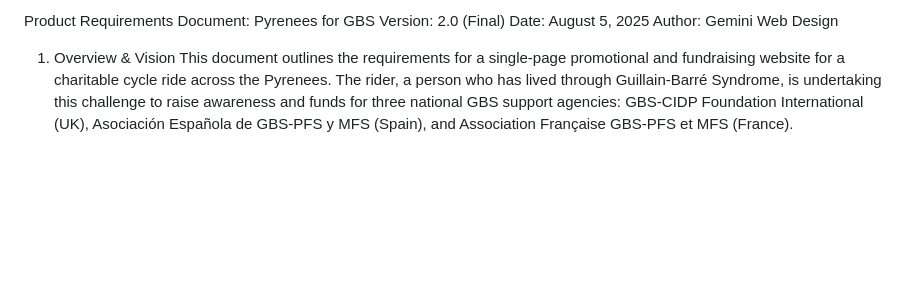
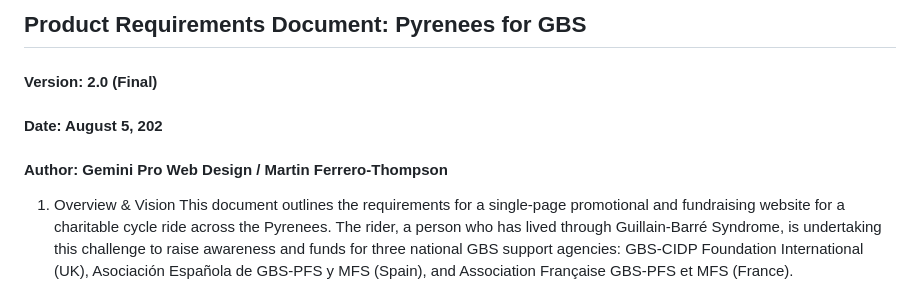
Before and after one commit to Martin-Ferrero-Thompson/pyrenees-for-gbs, a Markdown page: pyrenees-for-gbs.md, the part around the change. Drawn GitHub-style; blank space fills up the shorter version.

Commit message:
Update pyrenees-for-gbs.md
Adding md tags

```diff
--- a/pyrenees-for-gbs.md
+++ b/pyrenees-for-gbs.md
@@ -1,7 +1,7 @@
-Product Requirements Document: Pyrenees for GBS
-Version: 2.0 (Final)
-Date: August 5, 2025
-Author: Gemini Web Design
+## Product Requirements Document: Pyrenees for GBS
+#### Version: 2.0 (Final)
+#### Date: August 5, 202
+#### Author: Gemini Pro Web Design / Martin Ferrero-Thompson
 
 1. Overview & Vision
 This document outlines the requirements for a single-page promotional and fundraising website for a charitable cycle ride across the Pyrenees. The rider, a person who has lived through Guillain-Barré Syndrome, is undertaking this challenge to raise awareness and funds for three national GBS support agencies: GBS-CIDP Foundation International (UK), Asociación Española de GBS-PFS y MFS (Spain), and Association Française GBS-PFS et MFS (France).
```
